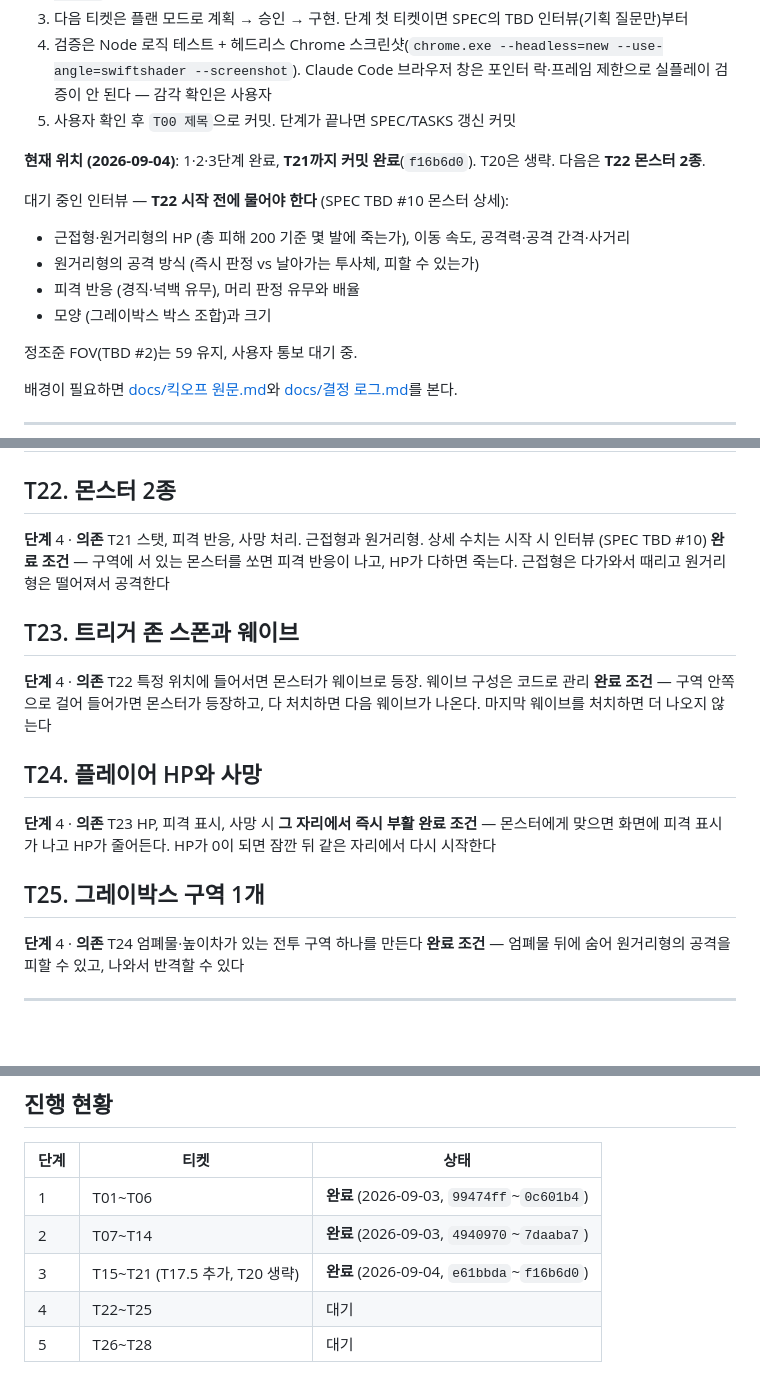
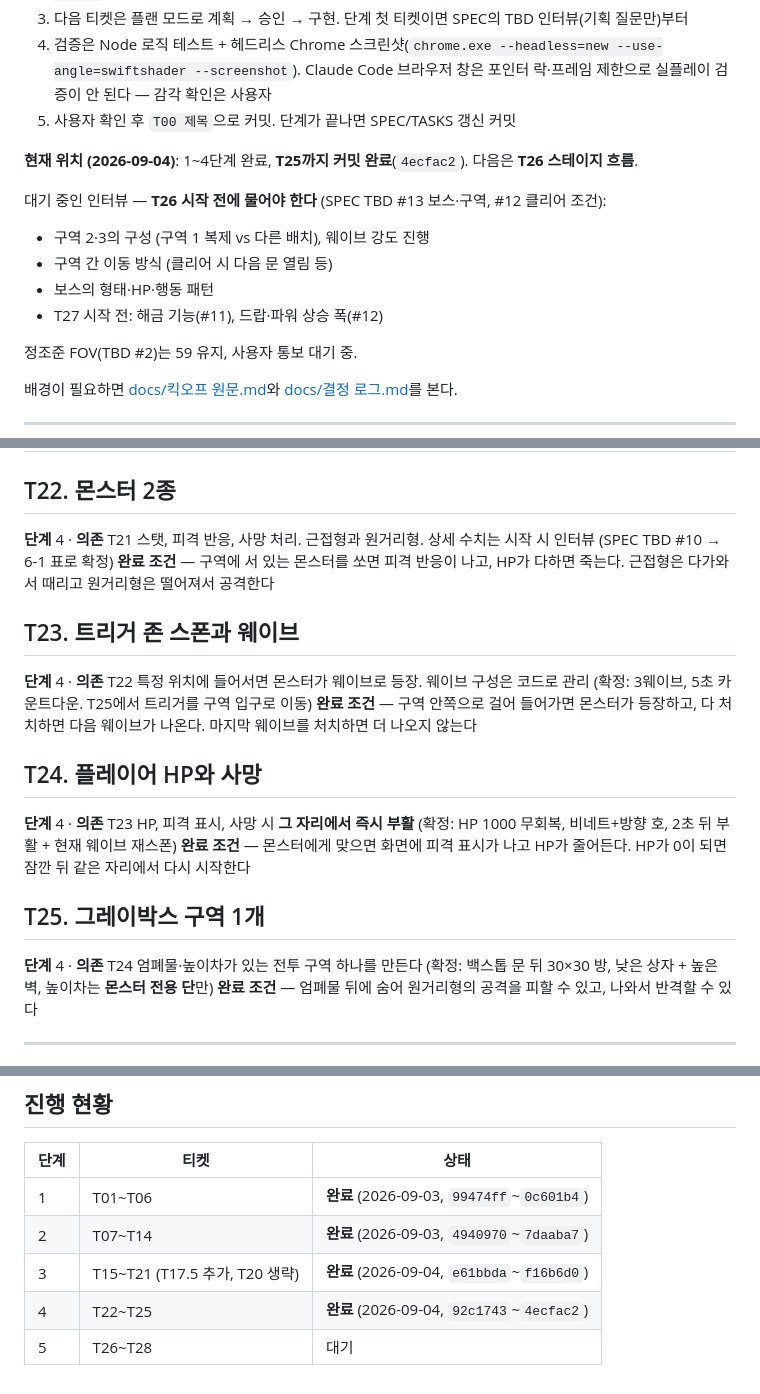
Before and after one commit to ieparei-stack/lootshooter-portfolio, a Markdown page: TASKS.md, 3 parts joined by grey strips. Drawn GitHub-style; blank space fills up the shorter version.

```diff
--- a/TASKS.md
+++ b/TASKS.md
@@ -12,13 +12,13 @@
 4. 검증은 Node 로직 테스트 + 헤드리스 Chrome 스크린샷(`chrome.exe --headless=new --use-angle=swiftshader --screenshot`). Claude Code 브라우저 창은 포인터 락·프레임 제한으로 실플레이 검증이 안 된다 — 감각 확인은 사용자
 5. 사용자 확인 후 `T00 제목`으로 커밋. 단계가 끝나면 SPEC/TASKS 갱신 커밋
 
-**현재 위치 (2026-09-04)**: 1·2·3단계 완료, **T21까지 커밋 완료**(`f16b6d0`). T20은 생략. 다음은 **T22 몬스터 2종**.
+**현재 위치 (2026-09-04)**: 1~4단계 완료, **T25까지 커밋 완료**(`4ecfac2`). 다음은 **T26 스테이지 흐름**.
 
-대기 중인 인터뷰 — **T22 시작 전에 물어야 한다** (SPEC TBD #10 몬스터 상세):
-- 근접형·원거리형의 HP (총 피해 200 기준 몇 발에 죽는가), 이동 속도, 공격력·공격 간격·사거리
-- 원거리형의 공격 방식 (즉시 판정 vs 날아가는 투사체, 피할 수 있는가)
-- 피격 반응 (경직·넉백 유무), 머리 판정 유무와 배율
-- 모양 (그레이박스 박스 조합)과 크기
+대기 중인 인터뷰 — **T26 시작 전에 물어야 한다** (SPEC TBD #13 보스·구역, #12 클리어 조건):
+- 구역 2·3의 구성 (구역 1 복제 vs 다른 배치), 웨이브 강도 진행
+- 구역 간 이동 방식 (클리어 시 다음 문 열림 등)
+- 보스의 형태·HP·행동 패턴
+- T27 시작 전: 해금 기능(#11), 드랍·파워 상승 폭(#12)
 
 정조준 FOV(TBD #2)는 59 유지, 사용자 통보 대기 중.
 
@@ -376,22 +376,22 @@
 
 ## T22. 몬스터 2종
 **단계** 4 · **의존** T21
-스탯, 피격 반응, 사망 처리. 근접형과 원거리형. 상세 수치는 시작 시 인터뷰 (SPEC TBD #10)
+스탯, 피격 반응, 사망 처리. 근접형과 원거리형. 상세 수치는 시작 시 인터뷰 (SPEC TBD #10 → 6-1 표로 확정)
 **완료 조건** — 구역에 서 있는 몬스터를 쏘면 피격 반응이 나고, HP가 다하면 죽는다. 근접형은 다가와서 때리고 원거리형은 떨어져서 공격한다
 
 ## T23. 트리거 존 스폰과 웨이브
 **단계** 4 · **의존** T22
-특정 위치에 들어서면 몬스터가 웨이브로 등장. 웨이브 구성은 코드로 관리
+특정 위치에 들어서면 몬스터가 웨이브로 등장. 웨이브 구성은 코드로 관리 (확정: 3웨이브, 5초 카운트다운. T25에서 트리거를 구역 입구로 이동)
 **완료 조건** — 구역 안쪽으로 걸어 들어가면 몬스터가 등장하고, 다 처치하면 다음 웨이브가 나온다. 마지막 웨이브를 처치하면 더 나오지 않는다
 
 ## T24. 플레이어 HP와 사망
 **단계** 4 · **의존** T23
-HP, 피격 표시, 사망 시 **그 자리에서 즉시 부활**
+HP, 피격 표시, 사망 시 **그 자리에서 즉시 부활** (확정: HP 1000 무회복, 비네트+방향 호, 2초 뒤 부활 + 현재 웨이브 재스폰)
 **완료 조건** — 몬스터에게 맞으면 화면에 피격 표시가 나고 HP가 줄어든다. HP가 0이 되면 잠깐 뒤 같은 자리에서 다시 시작한다
 
 ## T25. 그레이박스 구역 1개
 **단계** 4 · **의존** T24
-엄폐물·높이차가 있는 전투 구역 하나를 만든다
+엄폐물·높이차가 있는 전투 구역 하나를 만든다 (확정: 백스톱 문 뒤 30×30 방, 낮은 상자 + 높은 벽, 높이차는 **몬스터 전용 단**만)
 **완료 조건** — 엄폐물 뒤에 숨어 원거리형의 공격을 피할 수 있고, 나와서 반격할 수 있다
 
 ---
@@ -422,5 +422,5 @@ HP, 피격 표시, 사망 시 **그 자리에서 즉시 부활**
 | 1 | T01~T06 | **완료** (2026-09-03, `99474ff`~`0c601b4`) |
 | 2 | T07~T14 | **완료** (2026-09-03, `4940970`~`7daaba7`) |
 | 3 | T15~T21 (T17.5 추가, T20 생략) | **완료** (2026-09-04, `e61bbda`~`f16b6d0`) |
-| 4 | T22~T25 | 대기 |
+| 4 | T22~T25 | **완료** (2026-09-04, `92c1743`~`4ecfac2`) |
 | 5 | T26~T28 | 대기 |
```
Also changed, not shown: SPEC.md (+29 -2 lines), docs/결정 로그.md (+7 -1 lines).
